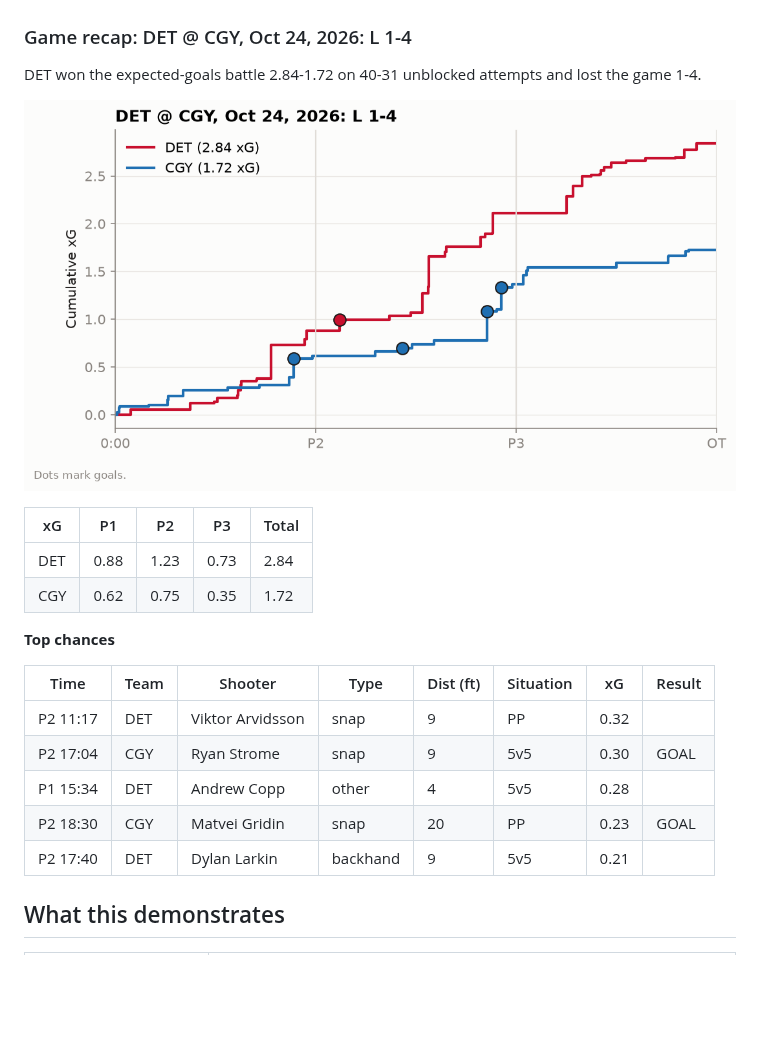
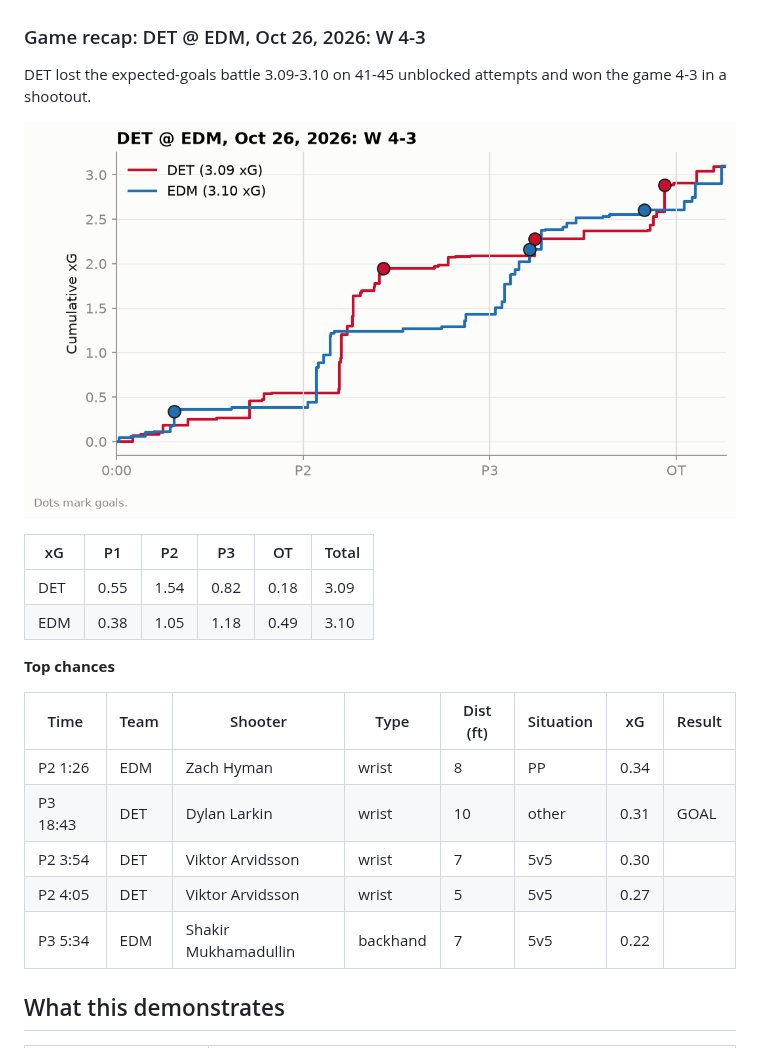
Before and after one commit to adamddh/winged-wheel-analytics, a Markdown page: README.md, the part around one of its changes. GitHub-like rendering; pictures changed too: reports/figures/game_recap_xg.png; blank space fills up the shorter version.

```diff
--- a/README.md
+++ b/README.md
@@ -163,26 +163,26 @@ On 110,269 shots matched to MoneyPuck, shot-level correlation with their public
 
 ![Calibration](models/xg_calibration.png)
 
-### Game recap: DET @ CGY, Oct 24, 2026: L 1-4
+### Game recap: DET @ EDM, Oct 26, 2026: W 4-3
 
-DET won the expected-goals battle 2.84-1.72 on 40-31 unblocked attempts and lost the game 1-4.
+DET lost the expected-goals battle 3.09-3.10 on 41-45 unblocked attempts and won the game 4-3 in a shootout.
 
 ![xG timeline](reports/figures/game_recap_xg.png)
 
-| xG | P1 | P2 | P3 | Total |
-|---|---|---|---|---|
-| DET | 0.88 | 1.23 | 0.73 | 2.84 |
-| CGY | 0.62 | 0.75 | 0.35 | 1.72 |
+| xG | P1 | P2 | P3 | OT | Total |
+|---|---|---|---|---|---|
+| DET | 0.55 | 1.54 | 0.82 | 0.18 | 3.09 |
+| EDM | 0.38 | 1.05 | 1.18 | 0.49 | 3.10 |
 
 **Top chances**
 
 | Time | Team | Shooter | Type | Dist (ft) | Situation | xG | Result |
 |---|---|---|---|---|---|---|---|
-| P2 11:17 | DET | Viktor Arvidsson | snap | 9 | PP | 0.32 |  |
-| P2 17:04 | CGY | Ryan Strome | snap | 9 | 5v5 | 0.30 | GOAL |
-| P1 15:34 | DET | Andrew Copp | other | 4 | 5v5 | 0.28 |  |
-| P2 18:30 | CGY | Matvei Gridin | snap | 20 | PP | 0.23 | GOAL |
-| P2 17:40 | DET | Dylan Larkin | backhand | 9 | 5v5 | 0.21 |  |
+| P2 1:26 | EDM | Zach Hyman | wrist | 8 | PP | 0.34 |  |
+| P3 18:43 | DET | Dylan Larkin | wrist | 10 | other | 0.31 | GOAL |
+| P2 3:54 | DET | Viktor Arvidsson | wrist | 7 | 5v5 | 0.30 |  |
+| P2 4:05 | DET | Viktor Arvidsson | wrist | 5 | 5v5 | 0.27 |  |
+| P3 5:34 | EDM | Shakir Mukhamadullin | backhand | 7 | 5v5 | 0.22 |  |
 
 <!-- findings:end -->
 
```
Also changed, not shown: other parts of README.md (+16 -16 lines), docs/schema.md (+16 -16 lines), reports/findings.md (+27 -27 lines), reports/figures/shot_map.png, reports/figures/xg_by_game.png, 7 other files.
